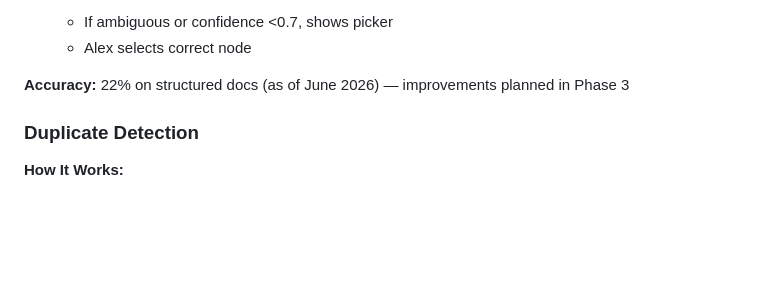
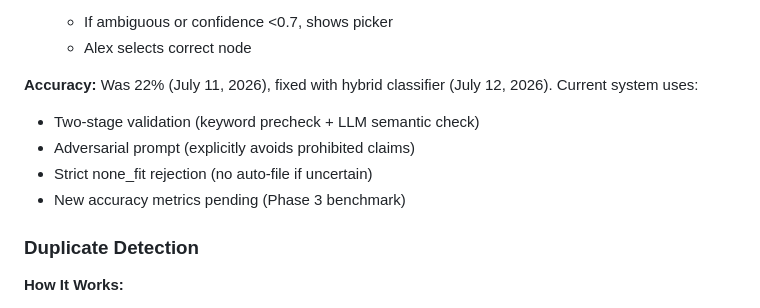
Before and after one commit to Saiaditya26122006/Multi-Agent, a Markdown page: docs/FEATURES.md, the part around the change. GitHub-like rendering; blank space fills up the shorter version.

Commit message:
Clarify classifier accuracy: 22% was old bug (now fixed)
22% accuracy was the broken state (July 11) before hybrid classifier fix.
Current system (July 12+) uses two-stage validation + adversarial prompt.
No new accuracy benchmark yet, but root causes addressed.

Co-Authored-By: Claude Opus 4.6 (1M context) <noreply@anthropic.com>

```diff
--- a/docs/FEATURES.md
+++ b/docs/FEATURES.md
@@ -437,7 +437,11 @@ All Agents ← rag_service.py ← Semantic Retrieval (cosine similarity)
    - If ambiguous or confidence <0.7, shows picker
    - Alex selects correct node
 
-**Accuracy:** 22% on structured docs (as of June 2026) — improvements planned in Phase 3
+**Accuracy:** Was 22% (July 11, 2026), fixed with hybrid classifier (July 12, 2026). Current system uses:
+- Two-stage validation (keyword precheck + LLM semantic check)
+- Adversarial prompt (explicitly avoids prohibited claims)
+- Strict none_fit rejection (no auto-file if uncertain)
+- New accuracy metrics pending (Phase 3 benchmark)
 
 ### Duplicate Detection
 **How It Works:**
```
